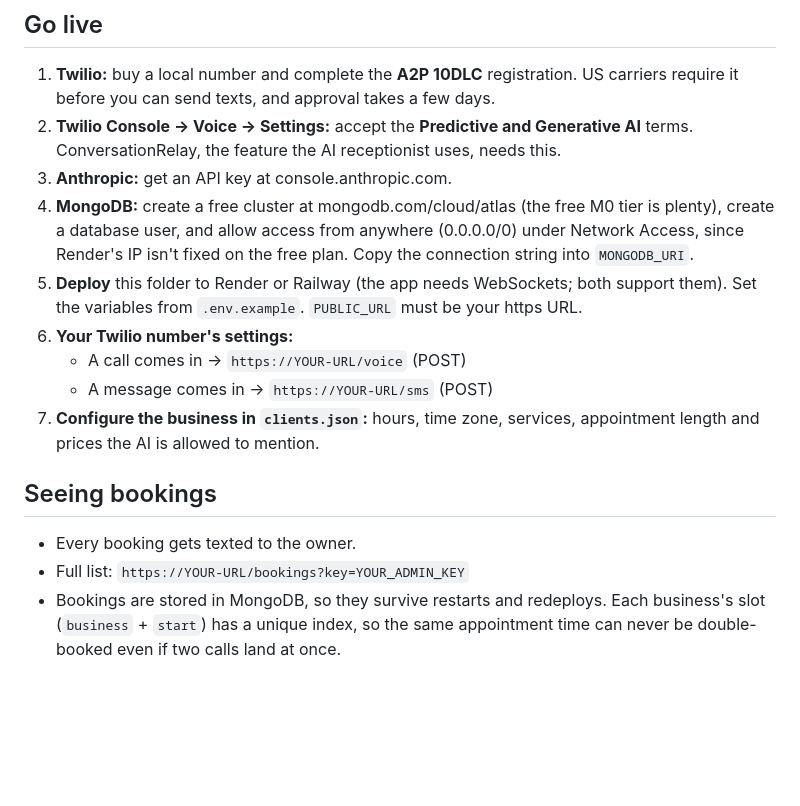
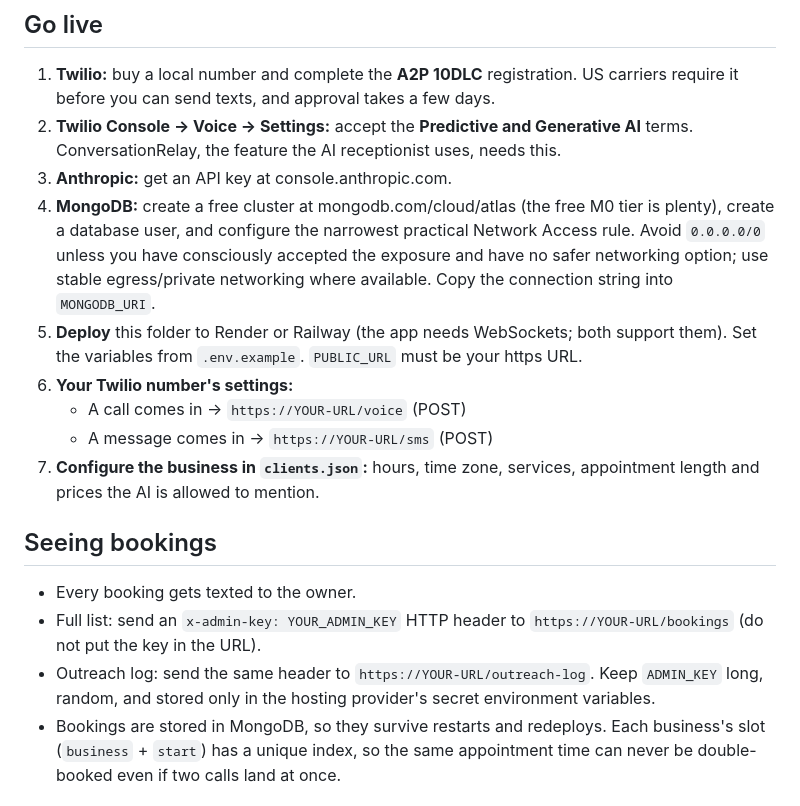
Before and after one commit to wahmed3900/backendAIassist, a Markdown page: README.md, the part around the change. Drawn GitHub-style; blank space fills up the shorter version.

Commit message:
Docs: remove insecure admin URL and MongoDB guidance

```diff
--- a/README.md
+++ b/README.md
@@ -26,7 +26,7 @@ These tests use stand-ins for Twilio, Claude and MongoDB, so no real accounts or
 1. **Twilio:** buy a local number and complete the **A2P 10DLC** registration. US carriers require it before you can send texts, and approval takes a few days.
 2. **Twilio Console → Voice → Settings:** accept the **Predictive and Generative AI** terms. ConversationRelay, the feature the AI receptionist uses, needs this.
 3. **Anthropic:** get an API key at console.anthropic.com.
-4. **MongoDB:** create a free cluster at mongodb.com/cloud/atlas (the free M0 tier is plenty), create a database user, and allow access from anywhere (0.0.0.0/0) under Network Access, since Render's IP isn't fixed on the free plan. Copy the connection string into `MONGODB_URI`.
+4. **MongoDB:** create a free cluster at mongodb.com/cloud/atlas (the free M0 tier is plenty), create a database user, and configure the narrowest practical Network Access rule. Avoid `0.0.0.0/0` unless you have consciously accepted the exposure and have no safer networking option; use stable egress/private networking where available. Copy the connection string into `MONGODB_URI`.
 5. **Deploy** this folder to Render or Railway (the app needs WebSockets; both support them). Set the variables from `.env.example`. `PUBLIC_URL` must be your https URL.
 6. **Your Twilio number's settings:**
    - A call comes in → `https://YOUR-URL/voice` (POST)
@@ -35,7 +35,8 @@ These tests use stand-ins for Twilio, Claude and MongoDB, so no real accounts or
 
 ## Seeing bookings
 - Every booking gets texted to the owner.
-- Full list: `https://YOUR-URL/bookings?key=YOUR_ADMIN_KEY`
+- Full list: send an `x-admin-key: YOUR_ADMIN_KEY` HTTP header to `https://YOUR-URL/bookings` (do not put the key in the URL).
+- Outreach log: send the same header to `https://YOUR-URL/outreach-log`. Keep `ADMIN_KEY` long, random, and stored only in the hosting provider's secret environment variables.
 - Bookings are stored in MongoDB, so they survive restarts and redeploys. Each business's slot (`business` + `start`) has a unique index, so the same appointment time can never be double-booked even if two calls land at once.
 
 ## Cost per client (rough)
```
